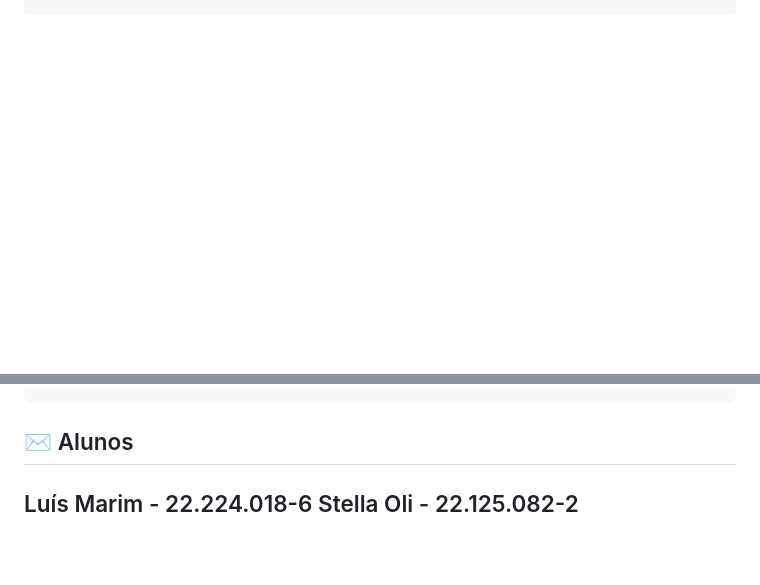
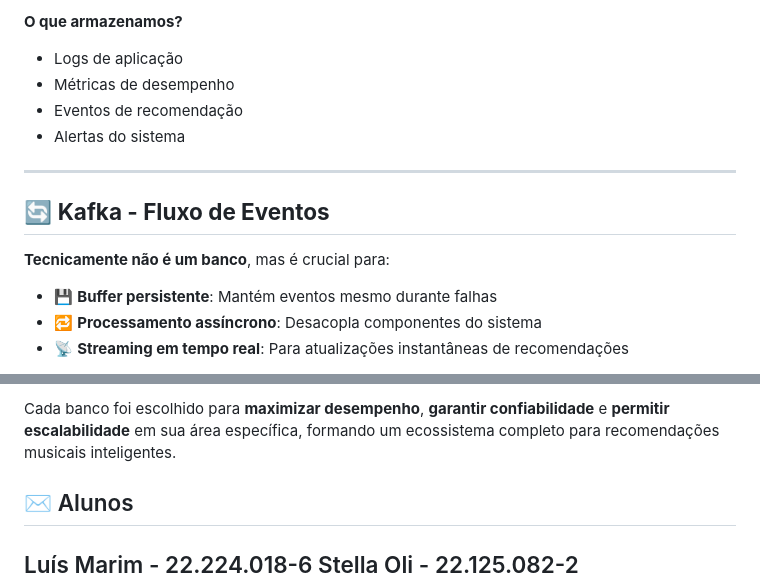
Before and after one commit to StellaOli/DBAvan-ado, a Markdown page: README.md, 2 parts joined by grey strips. Drawn GitHub-style; blank space fills up the shorter version.

Commit message:
Atualizar o README.md

```diff
--- a/README.md
+++ b/README.md
@@ -97,0 +158,14 @@ cypher-music/
+**O que armazenamos?**
+- Logs de aplicação
+- Métricas de desempenho
+- Eventos de recomendação
+- Alertas do sistema
+
+---
+
+## 🔄 **Kafka - Fluxo de Eventos**
+**Tecnicamente não é um banco**, mas é crucial para:
+- 💾 **Buffer persistente**: Mantém eventos mesmo durante falhas
+- 🔁 **Processamento assíncrono**: Desacopla componentes do sistema
+- 📡 **Streaming em tempo real**: Para atualizações instantâneas de recomendações
+
@@ -98,3 +194,5 @@ cypher-music/
+Cada banco foi escolhido para **maximizar desempenho**, **garantir confiabilidade** e **permitir escalabilidade** em sua área específica, formando um ecossistema completo para recomendações musicais inteligentes.
+
 ## ✉️ Alunos
 
 Luís Marim - 22.224.018-6 </br>
```
Also changed, not shown: other parts of README.md (+82 -0 lines).
